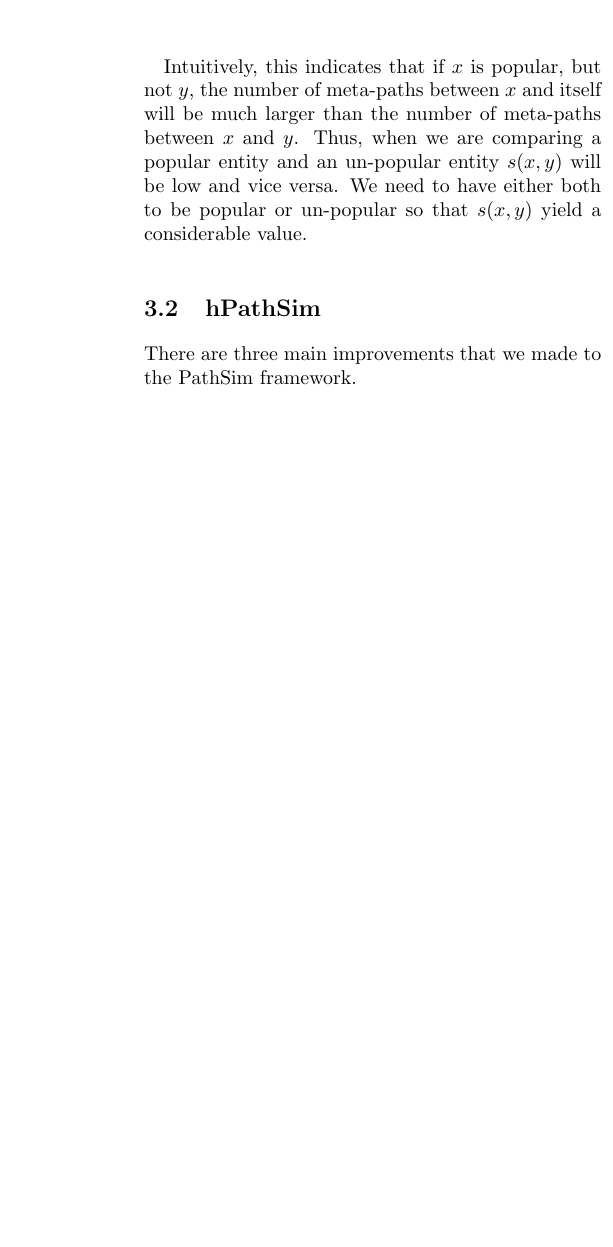
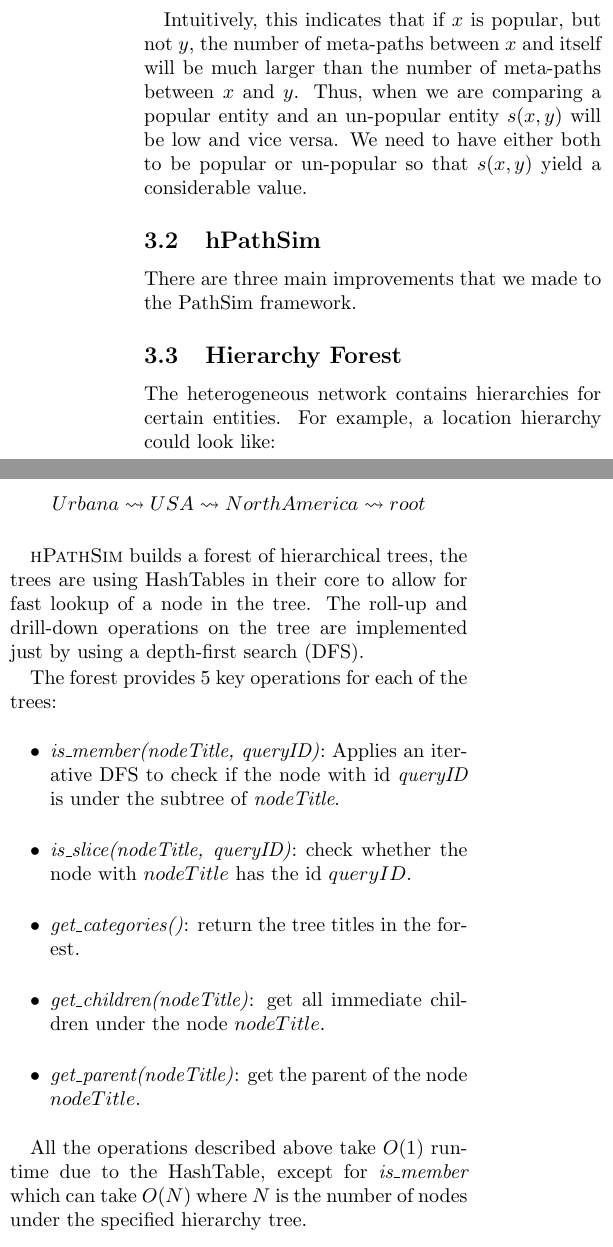
Before and after one commit to hilfialkaff/newsnet, a LaTeX document (paper/main.tex, which reads paper/design.tex): part of one column of page 3 of 3 before the commit and two parts of the columns of page 3 of 4 after it, the two joined at a grey line, cut so that both start at the same text, the shorter picture padded with empty space. Compiled offline with pdfLaTeX.

Commit message:
adding hierarchy forest section

```diff
--- a/paper/design.tex
+++ b/paper/design.tex
@@ -84,3 +84,32 @@ value.
 \subsection{hPathSim}
 
 There are three main improvements that we made to the PathSim framework.
+
+\subsection{Hierarchy Forest}
+
+The heterogeneous network contains hierarchies for certain entities. For example,
+a location hierarchy could look like:
+
+\begin{align*}
+Urbana \leadsto USA \leadsto North America \leadsto root
+\end{align*}
+
+\h builds a forest of hierarchical trees, the trees are using HashTables in their core to
+allow for fast lookup of a node in the tree. The roll-up and drill-down operations
+on the tree are implemented just by using a depth-first search (DFS).
+
+The forest provides 5 key operations for each of the trees:
+\begin{itemize}
+    \item \textit{is\_member(nodeTitle, queryID)}: Applies an iterative DFS to check if
+    the node with id \textit{queryID} is under the subtree of \textit{nodeTitle}.
+    \item \textit{is\_slice(nodeTitle, queryID)}: check whether the node with $nodeTitle$
+    has the id $queryID$.
+    \item \textit{get\_categories()}: return the tree titles in the forest.
+    \item \textit{get\_children(nodeTitle)}: get all immediate children under the node
+    $nodeTitle$.
+    \item \textit{get\_parent(nodeTitle)}: get the parent of the node $nodeTitle$.
+\end{itemize}
+
+All the operations described above take $O(1)$ run-time due to the HashTable, except for
+\textit{is\_member} which can take $O(N)$ where $N$ is the number of nodes under the specified
+hierarchy tree.
```
